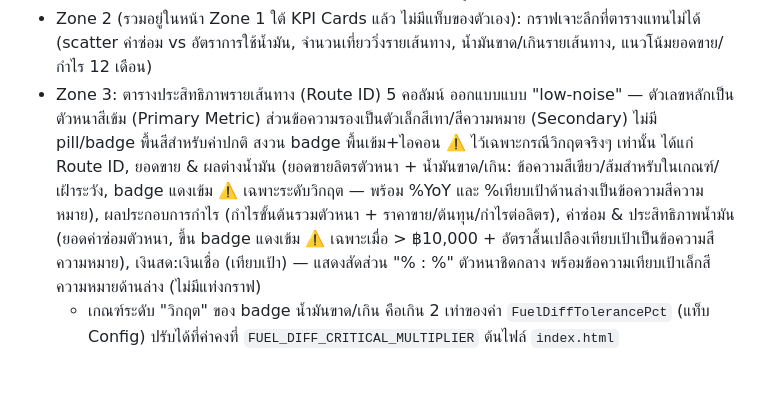
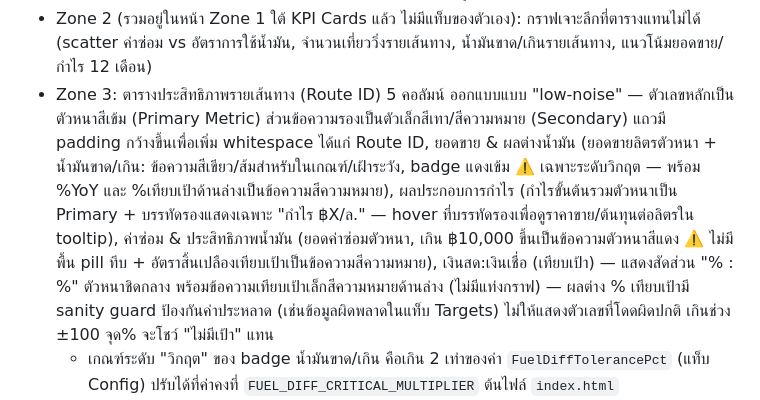
Before and after one commit to tharaphx/dashboard-kcp, a Markdown page: README.md, the part around the change. GitHub-like rendering; blank space fills up the shorter version.

```diff
--- a/README.md
+++ b/README.md
@@ -38,7 +38,7 @@ Interactive dashboard เดี่ยวไฟล์เดียว (`index.html
   - สัดส่วนเงินสด-เงินเชื่อเทียบเป้า
   - ค่าซ่อมบำรุงรวม (การ์ดที่ 6) — ยอดค่าซ่อมรวมประจำเดือน (ตัวเลขเดียวกับ Zone 3/4) พร้อม % เทียบเดือนก่อนหน้า (MoM แทน YoY เพราะค่าซ่อมผันผวนรายเดือนสูง) และ sparkline 12 เดือน
 - Zone 2 (รวมอยู่ในหน้า Zone 1 ใต้ KPI Cards แล้ว ไม่มีแท็บของตัวเอง): กราฟเจาะลึกที่ตารางแทนไม่ได้ (scatter ค่าซ่อม vs อัตราการใช้น้ำมัน, จำนวนเที่ยววิ่งรายเส้นทาง, น้ำมันขาด/เกินรายเส้นทาง, แนวโน้มยอดขาย/กำไร 12 เดือน)
-- Zone 3: ตารางประสิทธิภาพรายเส้นทาง (Route ID) 5 คอลัมน์ ออกแบบแบบ "low-noise" — ตัวเลขหลักเป็นตัวหนาสีเข้ม (Primary Metric) ส่วนข้อความรองเป็นตัวเล็กสีเทา/สีความหมาย (Secondary) ไม่มี pill/badge พื้นสีสำหรับค่าปกติ สงวน badge พื้นเข้ม+ไอคอน ⚠️ ไว้เฉพาะกรณีวิกฤตจริงๆ เท่านั้น ได้แก่ Route ID, ยอดขาย & ผลต่างน้ำมัน (ยอดขายลิตรตัวหนา + น้ำมันขาด/เกิน: ข้อความสีเขียว/ส้มสำหรับในเกณฑ์/เฝ้าระวัง, badge แดงเข้ม ⚠️ เฉพาะระดับวิกฤต — พร้อม %YoY และ %เทียบเป้าด้านล่างเป็นข้อความสีความหมาย), ผลประกอบการกำไร (กำไรขั้นต้นรวมตัวหนา + ราคาขาย/ต้นทุน/กำไรต่อลิตร), ค่าซ่อม & ประสิทธิภาพน้ำมัน (ยอดค่าซ่อมตัวหนา, ขึ้น badge แดงเข้ม ⚠️ เฉพาะเมื่อ > ฿10,000 + อัตราสิ้นเปลืองเทียบเป้าเป็นข้อความสีความหมาย), เงินสด:เงินเชื่อ (เทียบเป้า) — แสดงสัดส่วน "% : %" ตัวหนาชิดกลาง พร้อมข้อความเทียบเป้าเล็กสีความหมายด้านล่าง (ไม่มีแท่งกราฟ)
+- Zone 3: ตารางประสิทธิภาพรายเส้นทาง (Route ID) 5 คอลัมน์ ออกแบบแบบ "low-noise" — ตัวเลขหลักเป็นตัวหนาสีเข้ม (Primary Metric) ส่วนข้อความรองเป็นตัวเล็กสีเทา/สีความหมาย (Secondary) แถวมี padding กว้างขึ้นเพื่อเพิ่ม whitespace ได้แก่ Route ID, ยอดขาย & ผลต่างน้ำมัน (ยอดขายลิตรตัวหนา + น้ำมันขาด/เกิน: ข้อความสีเขียว/ส้มสำหรับในเกณฑ์/เฝ้าระวัง, badge แดงเข้ม ⚠️ เฉพาะระดับวิกฤต — พร้อม %YoY และ %เทียบเป้าด้านล่างเป็นข้อความสีความหมาย), ผลประกอบการกำไร (กำไรขั้นต้นรวมตัวหนาเป็น Primary + บรรทัดรองแสดงเฉพาะ "กำไร ฿X/ล." — hover ที่บรรทัดรองเพื่อดูราคาขาย/ต้นทุนต่อลิตรใน tooltip), ค่าซ่อม & ประสิทธิภาพน้ำมัน (ยอดค่าซ่อมตัวหนา, เกิน ฿10,000 ขึ้นเป็นข้อความตัวหนาสีแดง ⚠️ ไม่มีพื้น pill ทึบ + อัตราสิ้นเปลืองเทียบเป้าเป็นข้อความสีความหมาย), เงินสด:เงินเชื่อ (เทียบเป้า) — แสดงสัดส่วน "% : %" ตัวหนาชิดกลาง พร้อมข้อความเทียบเป้าเล็กสีความหมายด้านล่าง (ไม่มีแท่งกราฟ) — ผลต่าง % เทียบเป้ามี sanity guard ป้องกันค่าประหลาด (เช่นข้อมูลผิดพลาดในแท็บ Targets) ไม่ให้แสดงตัวเลขที่โดดผิดปกติ เกินช่วง ±100 จุด% จะโชว์ "ไม่มีเป้า" แทน
   - เกณฑ์ระดับ "วิกฤต" ของ badge น้ำมันขาด/เกิน คือเกิน 2 เท่าของค่า `FuelDiffTolerancePct` (แท็บ Config) ปรับได้ที่ค่าคงที่ `FUEL_DIFF_CRITICAL_MULTIPLIER` ต้นไฟล์ `index.html`
 - Zone 4: รายการซ่อมประจำเดือน พร้อม KPI การ์ด (ยอดรวม, จำนวนรถ, รถที่ค่าซ่อมสูงสุด, จำนวนศูนย์ซ่อม), ช่องค้นหา, ตัวกรองประเภทงาน/ศูนย์ซ่อม — รายการซ่อมแสดงแบบจัดกลุ่มตามทะเบียนรถ (Accordion) เท่านั้น (เอาตารางปกติแบบเรียงแถวเดียวออกแล้ว)
   - กราฟ "ค่าซ่อมประจำเดือนแยกตามคันรถ" มีปุ่มสลับ 2 มุมมองเหนือกราฟ:
```
